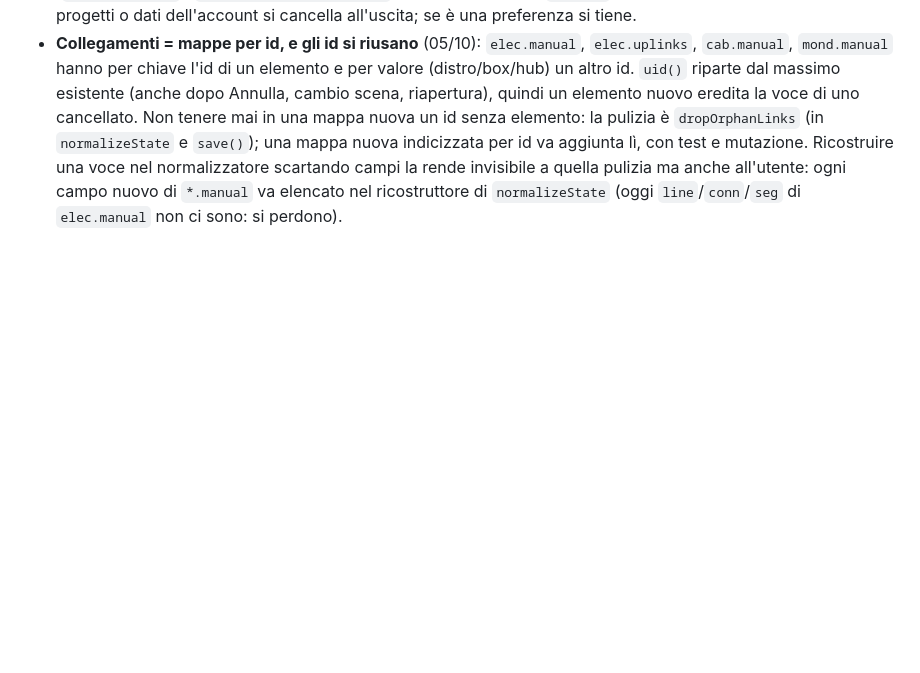
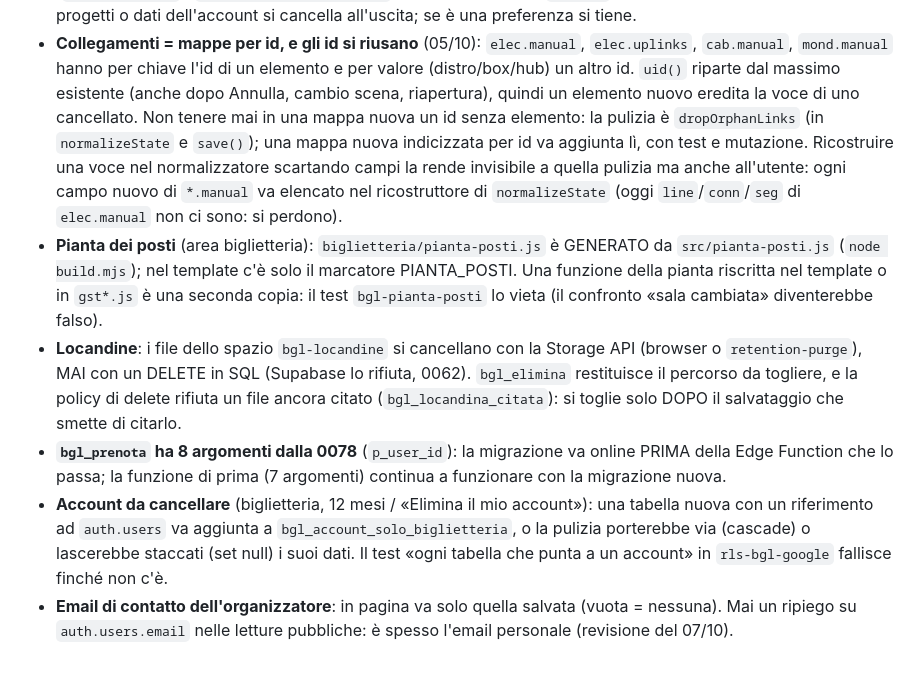
Before and after one commit to castelsim/stageplot, a Markdown page: AGENTS.md, the part around the change. Drawn GitHub-style; blank space fills up the shorter version.

Commit message:
docs: passaggio di consegne della biglietteria (area, pagine pubbliche, Google)
handoff: cosa c'è nel ramo bgl-area, esito delle prove del 07/10, reperti della revisione T23 corretti e aperti, come
si mette online. AGENTS §8: pianta generata, locandine da cancellare con la Storage API (e mai se citate),
bgl_prenota a 8 argomenti (migrazione prima della funzione), tabelle con un account da elencare nella pulizia,
contatto pubblico senza ripiego sull'email dell'account.

Co-Authored-By: Claude Opus 5.5 <noreply@anthropic.com>
Claude-Session: https://claude.ai/code/session_01HyvYV3pQf8bpiGzp1xFDKb

```diff
--- a/AGENTS.md
+++ b/AGENTS.md
@@ -138,3 +138,16 @@ I prossimi moduli previsti (vedi piano): `src/` per canvas, objects, data/serial
   una mappa nuova indicizzata per id va aggiunta lì, con test e mutazione. Ricostruire una voce nel normalizzatore
   scartando campi la rende invisibile a quella pulizia ma anche all'utente: ogni campo nuovo di `*.manual` va
   elencato nel ricostruttore di `normalizeState` (oggi `line`/`conn`/`seg` di `elec.manual` non ci sono: si perdono).
+- **Pianta dei posti** (area biglietteria): `biglietteria/pianta-posti.js` è GENERATO da `src/pianta-posti.js` (`node build.mjs`);
+  nel template c'è solo il marcatore PIANTA_POSTI. Una funzione della pianta riscritta nel template o in `gst*.js` è una seconda
+  copia: il test `bgl-pianta-posti` lo vieta (il confronto «sala cambiata» diventerebbe falso).
+- **Locandine**: i file dello spazio `bgl-locandine` si cancellano con la Storage API (browser o `retention-purge`), MAI con un
+  DELETE in SQL (Supabase lo rifiuta, 0062). `bgl_elimina` restituisce il percorso da togliere, e la policy di delete rifiuta
+  un file ancora citato (`bgl_locandina_citata`): si toglie solo DOPO il salvataggio che smette di citarlo.
+- **`bgl_prenota` ha 8 argomenti dalla 0078** (`p_user_id`): la migrazione va online PRIMA della Edge Function che lo passa;
+  la funzione di prima (7 argomenti) continua a funzionare con la migrazione nuova.
+- **Account da cancellare** (biglietteria, 12 mesi / «Elimina il mio account»): una tabella nuova con un riferimento ad
+  `auth.users` va aggiunta a `bgl_account_solo_biglietteria`, o la pulizia porterebbe via (cascade) o lascerebbe staccati
+  (set null) i suoi dati. Il test «ogni tabella che punta a un account» in `rls-bgl-google` fallisce finché non c'è.
+- **Email di contatto dell'organizzatore**: in pagina va solo quella salvata (vuota = nessuna). Mai un ripiego su
+  `auth.users.email` nelle letture pubbliche: è spesso l'email personale (revisione del 07/10).
```
